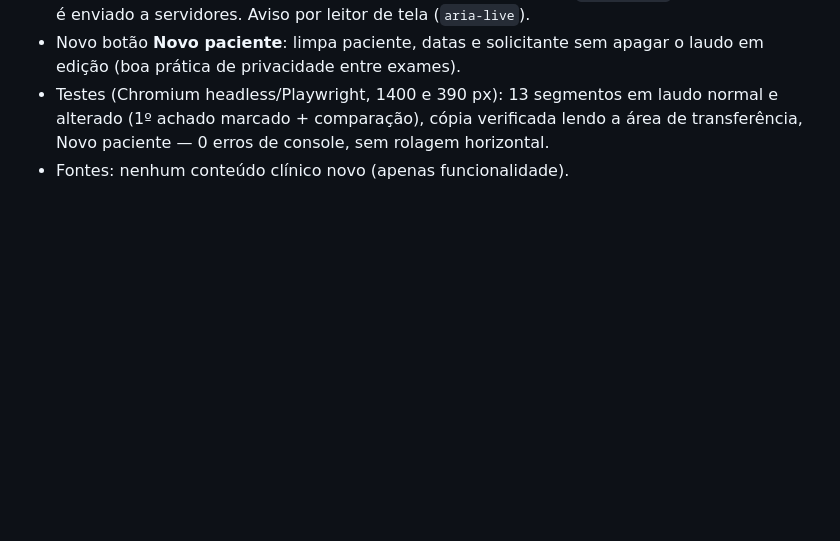
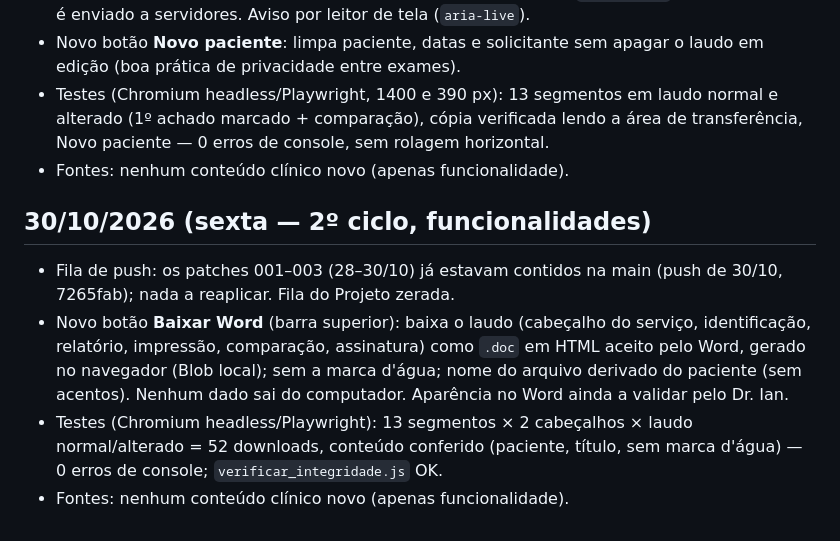
Before and after one commit to IanFragalli/laudos-usg-musculoesqueletico, a Markdown page: rotina/REGISTRO.md, the part around the change. GitHub-like rendering; blank space fills up the shorter version.

Commit message:
Registra backlog e registro de 30/10/2026 (2º ciclo, Baixar Word)
Co-Authored-By: Claude Sonnet 5.5 <noreply@anthropic.com>
Claude-Session: https://claude.ai/code/session_013euvUpT6a4CjDQcXEiFx6M

```diff
--- a/rotina/REGISTRO.md
+++ b/rotina/REGISTRO.md
@@ -98,3 +98,9 @@
 - Novo botão **Novo paciente**: limpa paciente, datas e solicitante sem apagar o laudo em edição (boa prática de privacidade entre exames).
 - Testes (Chromium headless/Playwright, 1400 e 390 px): 13 segmentos em laudo normal e alterado (1º achado marcado + comparação), cópia verificada lendo a área de transferência, Novo paciente — 0 erros de console, sem rolagem horizontal.
 - Fontes: nenhum conteúdo clínico novo (apenas funcionalidade).
+
+## 30/10/2026 (sexta — 2º ciclo, funcionalidades)
+- Fila de push: os patches 001–003 (28–30/10) já estavam contidos na main (push de 30/10, 7265fab); nada a reaplicar. Fila do Projeto zerada.
+- Novo botão **Baixar Word** (barra superior): baixa o laudo (cabeçalho do serviço, identificação, relatório, impressão, comparação, assinatura) como `.doc` em HTML aceito pelo Word, gerado no navegador (Blob local); sem a marca d'água; nome do arquivo derivado do paciente (sem acentos). Nenhum dado sai do computador. Aparência no Word ainda a validar pelo Dr. Ian.
+- Testes (Chromium headless/Playwright): 13 segmentos × 2 cabeçalhos × laudo normal/alterado = 52 downloads, conteúdo conferido (paciente, título, sem marca d'água) — 0 erros de console; `verificar_integridade.js` OK.
+- Fontes: nenhum conteúdo clínico novo (apenas funcionalidade).
```
Also changed, not shown: rotina/BACKLOG.md (+2 -2 lines).
